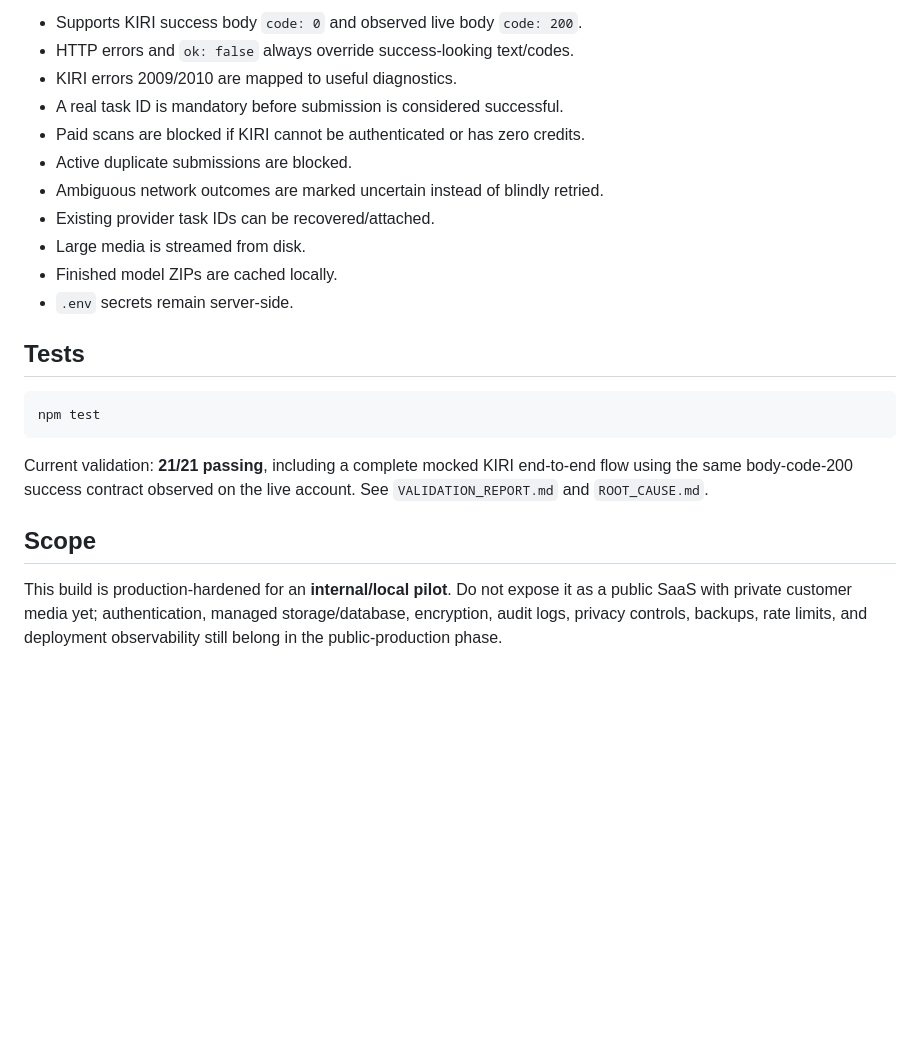
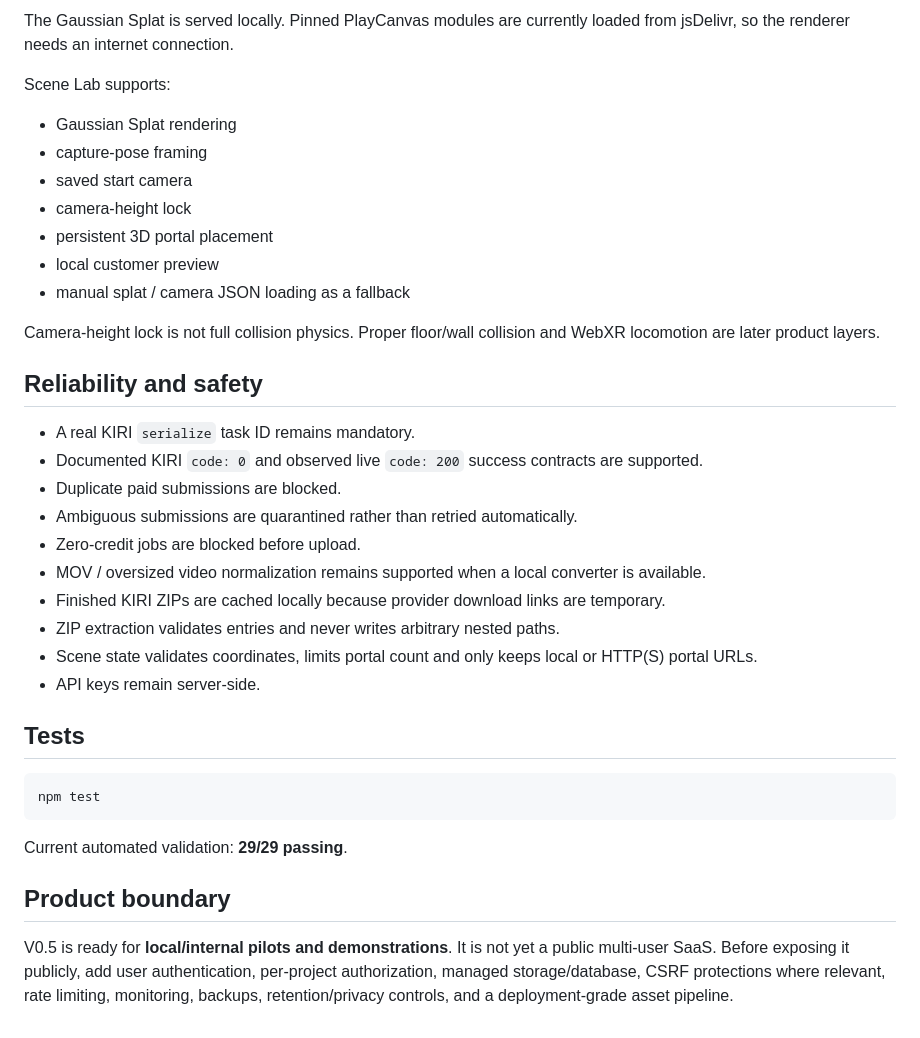
Before and after one commit to yashxsainix/spatial-studio, a Markdown page: README.md, the part around one of its changes. Drawn GitHub-style; blank space fills up the shorter version.

````diff
--- a/README.md
+++ b/README.md
@@ -69,15 +71,30 @@ KIRI documents a maximum of 1920×1080 and 3 minutes for 3DGS video. Spatial Stu
 
-- Supports KIRI success body `code: 0` and observed live body `code: 200`.
-- HTTP errors and `ok: false` always override success-looking text/codes.
-- KIRI errors 2009/2010 are mapped to useful diagnostics.
-- A real task ID is mandatory before submission is considered successful.
-- Paid scans are blocked if KIRI cannot be authenticated or has zero credits.
-- Active duplicate submissions are blocked.
-- Ambiguous network outcomes are marked uncertain instead of blindly retried.
-- Existing provider task IDs can be recovered/attached.
-- Large media is streamed from disk.
-- Finished model ZIPs are cached locally.
-- `.env` secrets remain server-side.
+The Gaussian Splat is served locally. Pinned PlayCanvas modules are currently loaded from jsDelivr, so the renderer needs an internet connection.
+
+Scene Lab supports:
+
+- Gaussian Splat rendering
+- capture-pose framing
+- saved start camera
+- camera-height lock
+- persistent 3D portal placement
+- local customer preview
+- manual splat / camera JSON loading as a fallback
+
+Camera-height lock is not full collision physics. Proper floor/wall collision and WebXR locomotion are later product layers.
+
+## Reliability and safety
+
+- A real KIRI `serialize` task ID remains mandatory.
+- Documented KIRI `code: 0` and observed live `code: 200` success contracts are supported.
+- Duplicate paid submissions are blocked.
+- Ambiguous submissions are quarantined rather than retried automatically.
+- Zero-credit jobs are blocked before upload.
+- MOV / oversized video normalization remains supported when a local converter is available.
+- Finished KIRI ZIPs are cached locally because provider download links are temporary.
+- ZIP extraction validates entries and never writes arbitrary nested paths.
+- Scene state validates coordinates, limits portal count and only keeps local or HTTP(S) portal URLs.
+- API keys remain server-side.
 
 ## Tests
 
@@ -85,8 +102,8 @@ KIRI documents a maximum of 1920×1080 and 3 minutes for 3DGS video. Spatial Stu
 npm test
 ```
 
-Current validation: **21/21 passing**, including a complete mocked KIRI end-to-end flow using the same body-code-200 success contract observed on the live account. See `VALIDATION_REPORT.md` and `ROOT_CAUSE.md`.
+Current automated validation: **29/29 passing**.
 
-## Scope
+## Product boundary
 
-This build is production-hardened for an **internal/local pilot**. Do not expose it as a public SaaS with private customer media yet; authentication, managed storage/database, encryption, audit logs, privacy controls, backups, rate limits, and deployment observability still belong in the public-production phase.
+V0.5 is ready for **local/internal pilots and demonstrations**. It is not yet a public multi-user SaaS. Before exposing it publicly, add user authentication, per-project authorization, managed storage/database, CSRF protections where relevant, rate limiting, monitoring, backups, retention/privacy controls, and a deployment-grade asset pipeline.
````
Also changed, not shown: other parts of README.md (+40 -38 lines).
